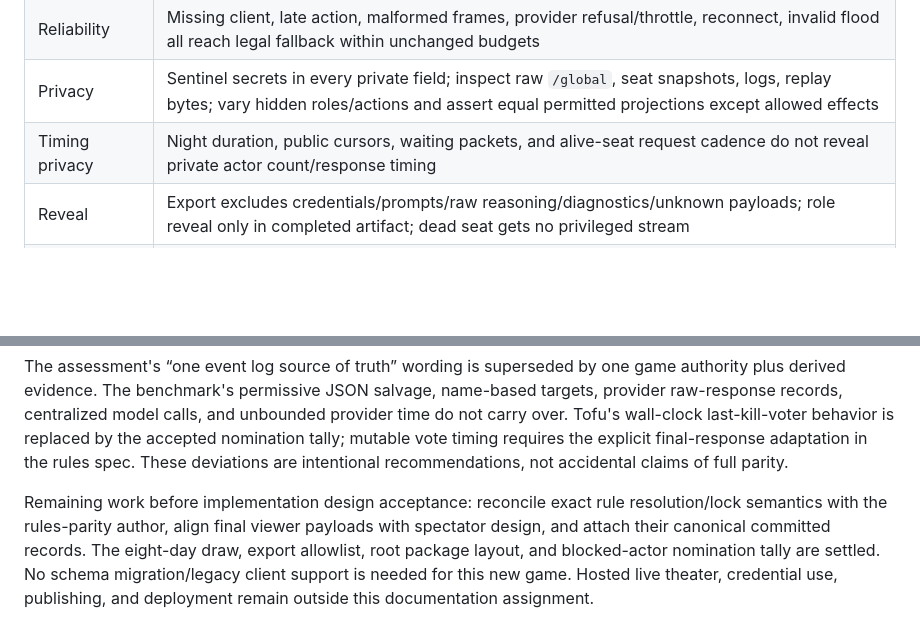
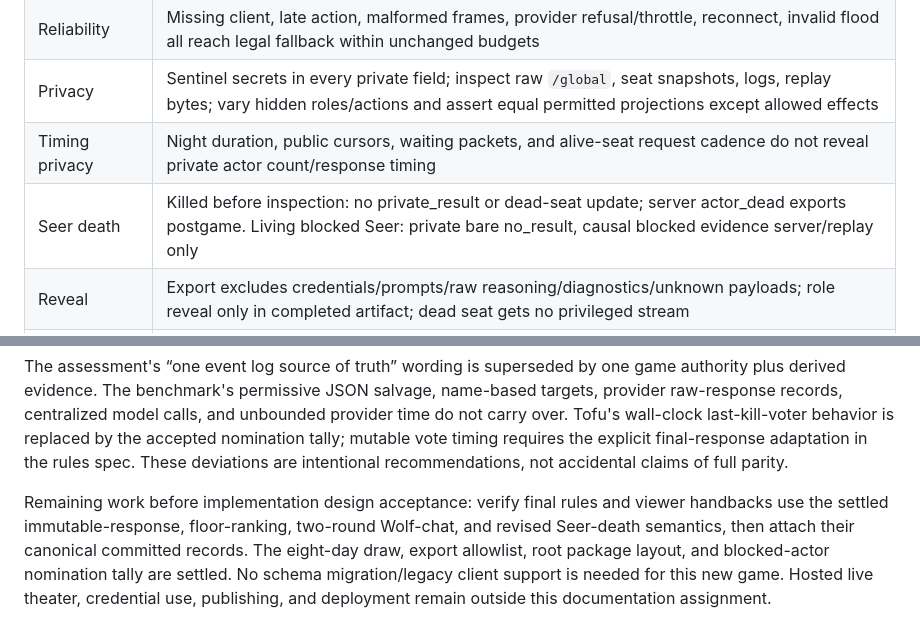
Before and after one commit to metatheoryinc/who-cried-coworld, a Markdown page: docs/plans/2026-09-15-who-cried-wolf-coworld-design.md, 2 parts joined by grey strips. GitHub-like rendering; blank space fills up the shorter version.

```diff
--- a/docs/plans/2026-09-15-who-cried-wolf-coworld-design.md
+++ b/docs/plans/2026-09-15-who-cried-wolf-coworld-design.md
@@ -405,6 +411,7 @@ These are required implementation evidence, not checks this documentation task c
 | Reliability | Missing client, late action, malformed frames, provider refusal/throttle, reconnect, invalid flood all reach legal fallback within unchanged budgets |
 | Privacy | Sentinel secrets in every private field; inspect raw `/global`, seat snapshots, logs, replay bytes; vary hidden roles/actions and assert equal permitted projections except allowed effects |
 | Timing privacy | Night duration, public cursors, waiting packets, and alive-seat request cadence do not reveal private actor count/response timing |
+| Seer death | Killed before inspection: no private_result or dead-seat update; server actor_dead exports postgame. Living blocked Seer: private bare no_result, causal blocked evidence server/replay only |
 | Reveal | Export excludes credentials/prompts/raw reasoning/diagnostics/unknown payloads; role reveal only in completed artifact; dead seat gets no privileged stream |
 | Replay parity | Capture live public events; export/reload/fold public subset; assert identical presentation at each public cursor and final score; no policy or domain execution in viewer |
 | Browser | Static-only HTTP server and CORS replay; autoplay/pause/seek/speed/loop, resize, unknown/corrupt/missing/oversized replay visibly fail; no remote dependency |
@@ -436,4 +443,4 @@ Repository roots: `/Users/jt/projects/coworld`, `/Users/jt/projects/tofu-tech`,
 
 The assessment's “one event log source of truth” wording is superseded by one game authority plus derived evidence. The benchmark's permissive JSON salvage, name-based targets, provider raw-response records, centralized model calls, and unbounded provider time do not carry over. Tofu's wall-clock last-kill-voter behavior is replaced by the accepted nomination tally; mutable vote timing requires the explicit final-response adaptation in the rules spec. These deviations are intentional recommendations, not accidental claims of full parity.
 
-Remaining work before implementation design acceptance: reconcile exact rule resolution/lock semantics with the rules-parity author, align final viewer payloads with spectator design, and attach their canonical committed records. The eight-day draw, export allowlist, root package layout, and blocked-actor nomination tally are settled. No schema migration/legacy client support is needed for this new game. Hosted live theater, credential use, publishing, and deployment remain outside this documentation assignment.
+Remaining work before implementation design acceptance: verify final rules and viewer handbacks use the settled immutable-response, floor-ranking, two-round Wolf-chat, and revised Seer-death semantics, then attach their canonical committed records. The eight-day draw, export allowlist, root package layout, and blocked-actor nomination tally are settled. No schema migration/legacy client support is needed for this new game. Hosted live theater, credential use, publishing, and deployment remain outside this documentation assignment.
```
Also changed, not shown: other parts of docs/plans/2026-09-15-who-cried-wolf-coworld-design.md (+8 -2 lines), docs/architecture/architecture-record.md (+8 -1 lines).
